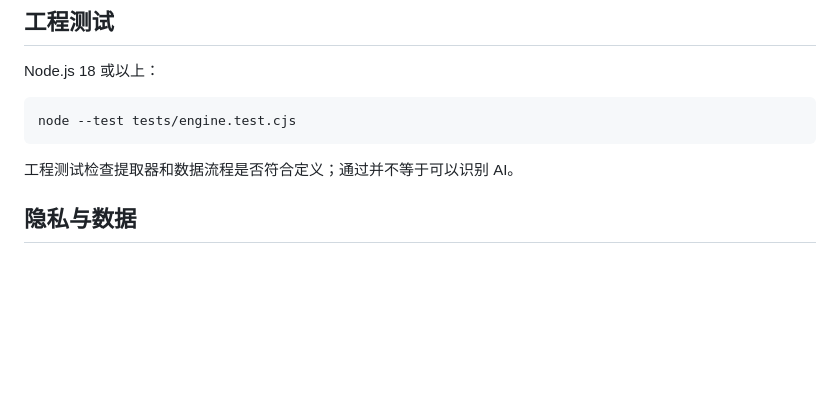
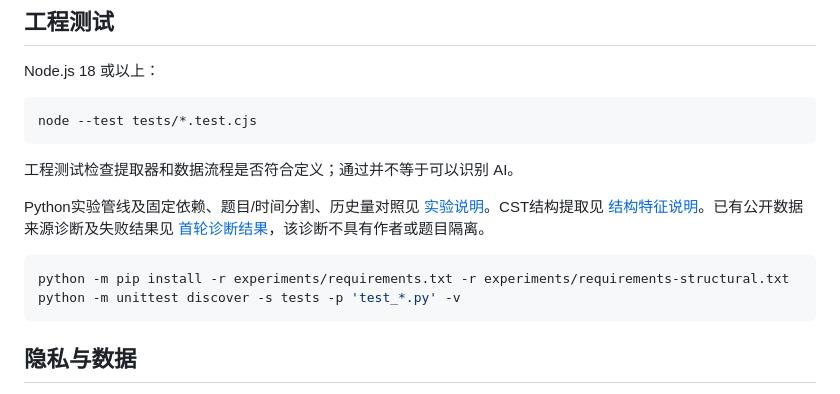
Before and after one commit to ycdada/Code-Author-Consistency-Verification, a Markdown page: README.md, the part around the change. Rendered like a GitHub page; blank space fills up the shorter version.

Commit message:
Document experiment milestone and validation limits

````diff
--- a/README.md
+++ b/README.md
@@ -55,10 +55,17 @@ python -m http.server 8080 --directory dist
 Node.js 18 或以上：
 
 ```sh
-node --test tests/engine.test.cjs
+node --test tests/*.test.cjs
 ```
 
 工程测试检查提取器和数据流程是否符合定义；通过并不等于可以识别 AI。
+
+Python实验管线及固定依赖、题目/时间分割、历史量对照见 [实验说明](experiments/README.md)。CST结构提取见 [结构特征说明](experiments/STRUCTURAL_FEATURES.md)。已有公开数据来源诊断及失败结果见 [首轮诊断结果](experiments/AI_DIAGNOSTIC_RESULTS.md)，该诊断不具有作者或题目隔离。
+
+```sh
+python -m pip install -r experiments/requirements.txt -r experiments/requirements-structural.txt
+python -m unittest discover -s tests -p 'test_*.py' -v
+```
 
 ## 隐私与数据
 
````
Also changed, not shown: PROGRESS.md (+29 -12 lines), 方法与验证说明.md (+5 -1 lines).
